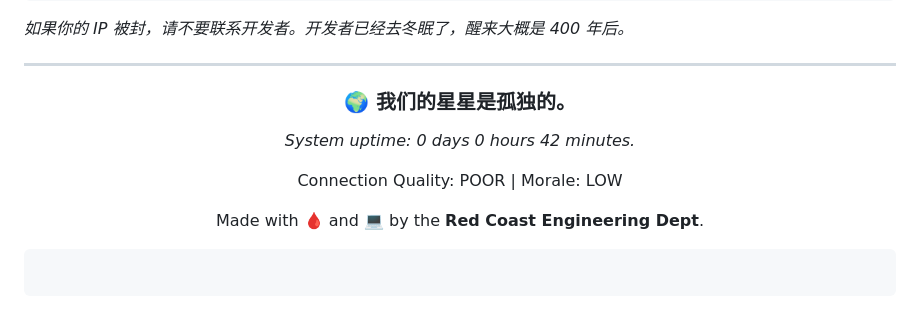
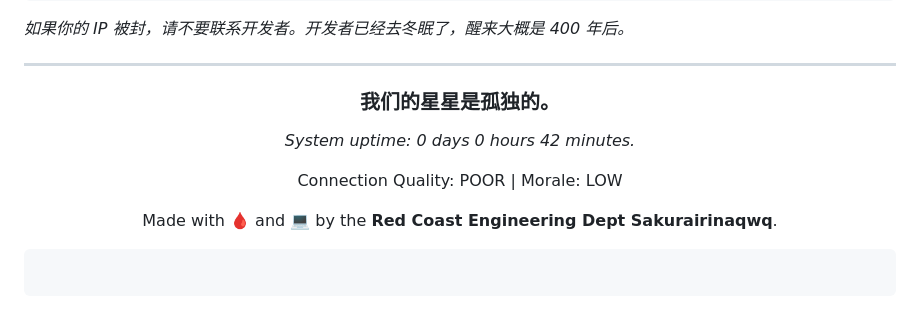
Before and after one commit to Sakurairinaqwq/BPBPanel-ThreeBodyConceptVersion, a Markdown page: README.md, the part around one of its changes. GitHub-like rendering.

Commit message:
更新 README.md

````diff
--- a/README.md
+++ b/README.md
@@ -92,10 +92,10 @@ const tlsPorts = [
 ---
 
 <div align="center">
-<h3>🌍 我们的星星是孤独的。</h3>
+<h3> 我们的星星是孤独的。</h3>
 <p><i>System uptime: 0 days 0 hours 42 minutes.</i></p>
 <p>Connection Quality: <span style="color:red">POOR</span> | Morale: <span style="color:red">LOW</span></p>
-<p>Made with 🩸 and 💻 by the <b>Red Coast Engineering Dept</b>.</p>
+<p>Made with 🩸 and 💻 by the <b>Red Coast Engineering Dept Sakurairinaqwq</b>.</p>
 </div>
 
 ```
````
Also changed, not shown: other parts of README.md (+7 -7 lines).
